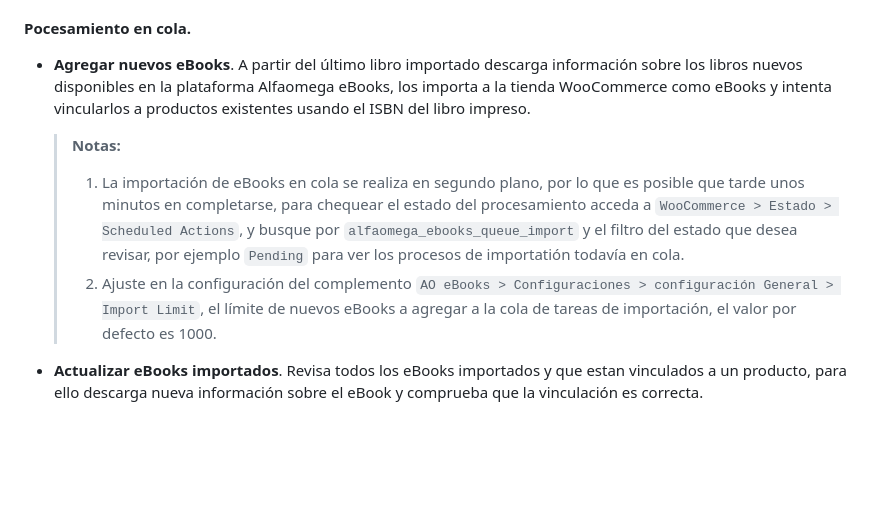
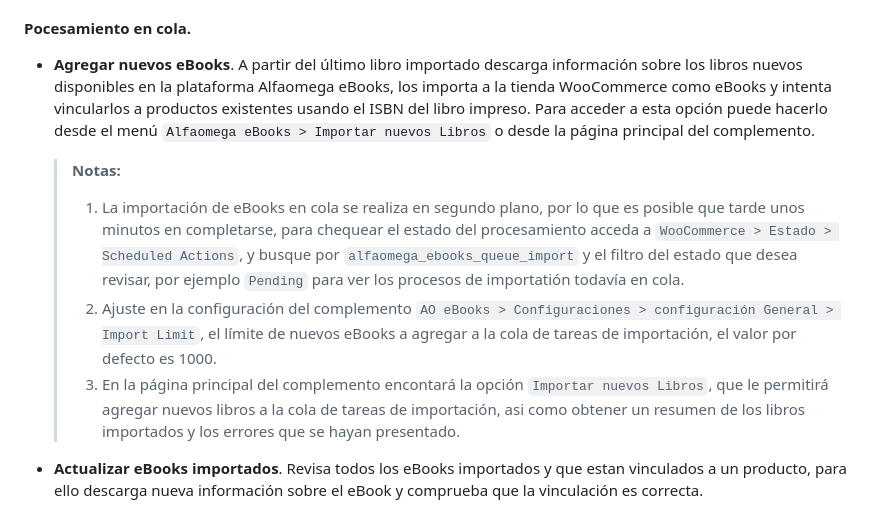
Before and after one commit to AlfaomegaGrupoEditor/alfaomega-ebooks, a Markdown page: README.md, the part around the change. Rendered like a GitHub page; blank space fills up the shorter version.

Commit message:
documenting the new eBooks import

```diff
--- a/README.md
+++ b/README.md
@@ -76,10 +76,11 @@ Para editar los eBooks de un producto contamos con las siguientes opciones en el
 - **Mostrar el producto** vinculado al eBook. Muestra el producto vinculado al eBook en la lista de productos.
 
 #### Pocesamiento en cola.
-- **Agregar nuevos eBooks**. A partir del último libro importado descarga información sobre los libros nuevos disponibles en la plataforma Alfaomega eBooks, los importa a la tienda WooCommerce como eBooks y intenta vincularlos a productos existentes usando el ISBN del libro impreso.
+- **Agregar nuevos eBooks**. A partir del último libro importado descarga información sobre los libros nuevos disponibles en la plataforma Alfaomega eBooks, los importa a la tienda WooCommerce como eBooks y intenta vincularlos a productos existentes usando el ISBN del libro impreso. Para acceder a esta opción puede hacerlo desde el menú `Alfaomega eBooks > Importar nuevos Libros` o desde la página principal del complemento.
   > **Notas:**
   > 1. La importación de eBooks en cola se realiza en segundo plano, por lo que es posible que tarde unos minutos en completarse, para chequear el estado del procesamiento acceda a `WooCommerce > Estado > Scheduled Actions`, y busque por `alfaomega_ebooks_queue_import` y el filtro del estado que desea revisar, por ejemplo `Pending` para ver los procesos de importatión todavía en cola.
   > 2. Ajuste en la configuración del complemento `AO eBooks > Configuraciones > configuración General > Import Limit`, el límite de nuevos eBooks a agregar a la cola de tareas de importación, el valor por defecto es 1000.
+  > 3. En la página principal del complemento encontará la opción `Importar nuevos Libros`, que le permitirá agregar nuevos libros a la cola de tareas de importación, asi como obtener un resumen de los libros importados y los errores que se hayan presentado.
 
 - **Actualizar eBooks importados**. Revisa todos los eBooks importados y que estan vinculados a un producto, para ello descarga nueva información sobre el eBook y comprueba que la vinculación es correcta.
 - **Vincular eBooks con productos**. Obtiene la lista de eBooks importados, no vinculados a un producto e intenta los vincularlo con un producto existente usando el ISBN del libro impreso.
```
